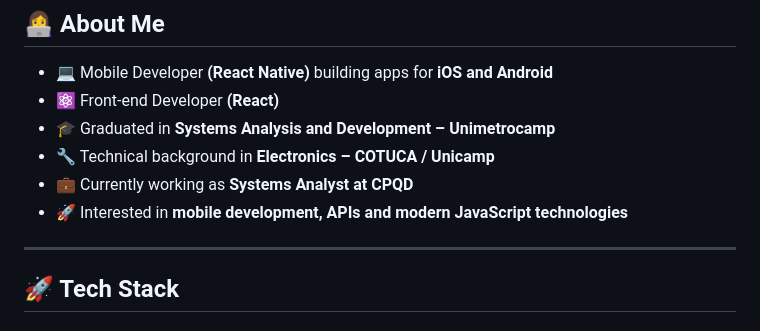
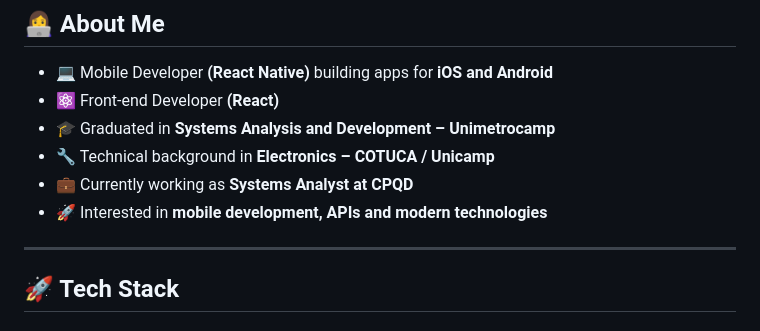
Before and after one commit to SophiaSales/SophiaSales, a Markdown page: README.md, the part around the change. Rendered like a GitHub page.

Commit message:
Update interests in README.md

```diff
--- a/README.md
+++ b/README.md
@@ -16,7 +16,7 @@
 - 🎓 Graduated in **Systems Analysis and Development – Unimetrocamp**
 - 🔧 Technical background in **Electronics – COTUCA / Unicamp**
 - 💼 Currently working as **Systems Analyst at CPQD**
-- 🚀 Interested in **mobile development, APIs and modern JavaScript technologies**
+- 🚀 Interested in **mobile development, APIs and modern technologies**
 
 ---
 ## 🚀 Tech Stack
```
